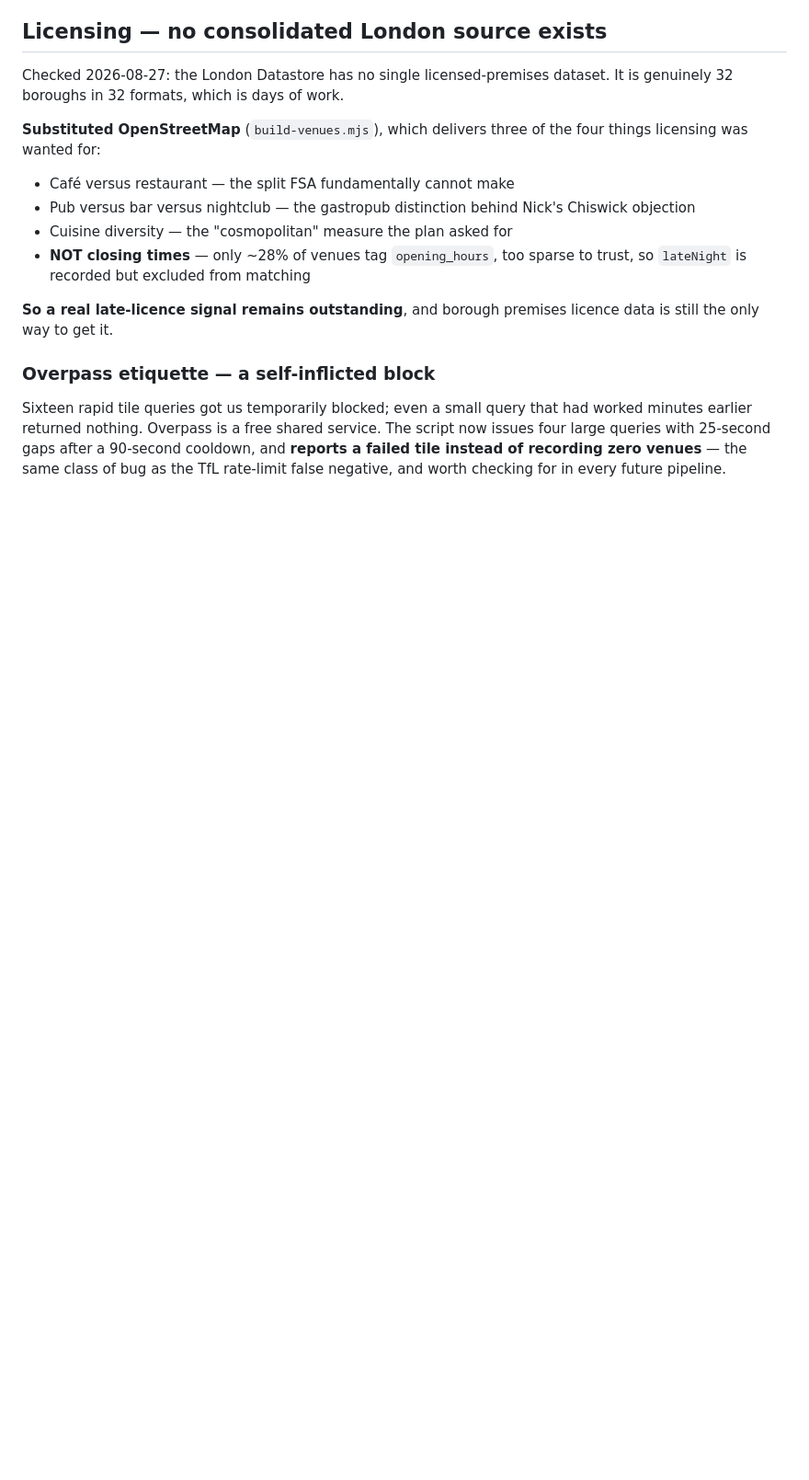
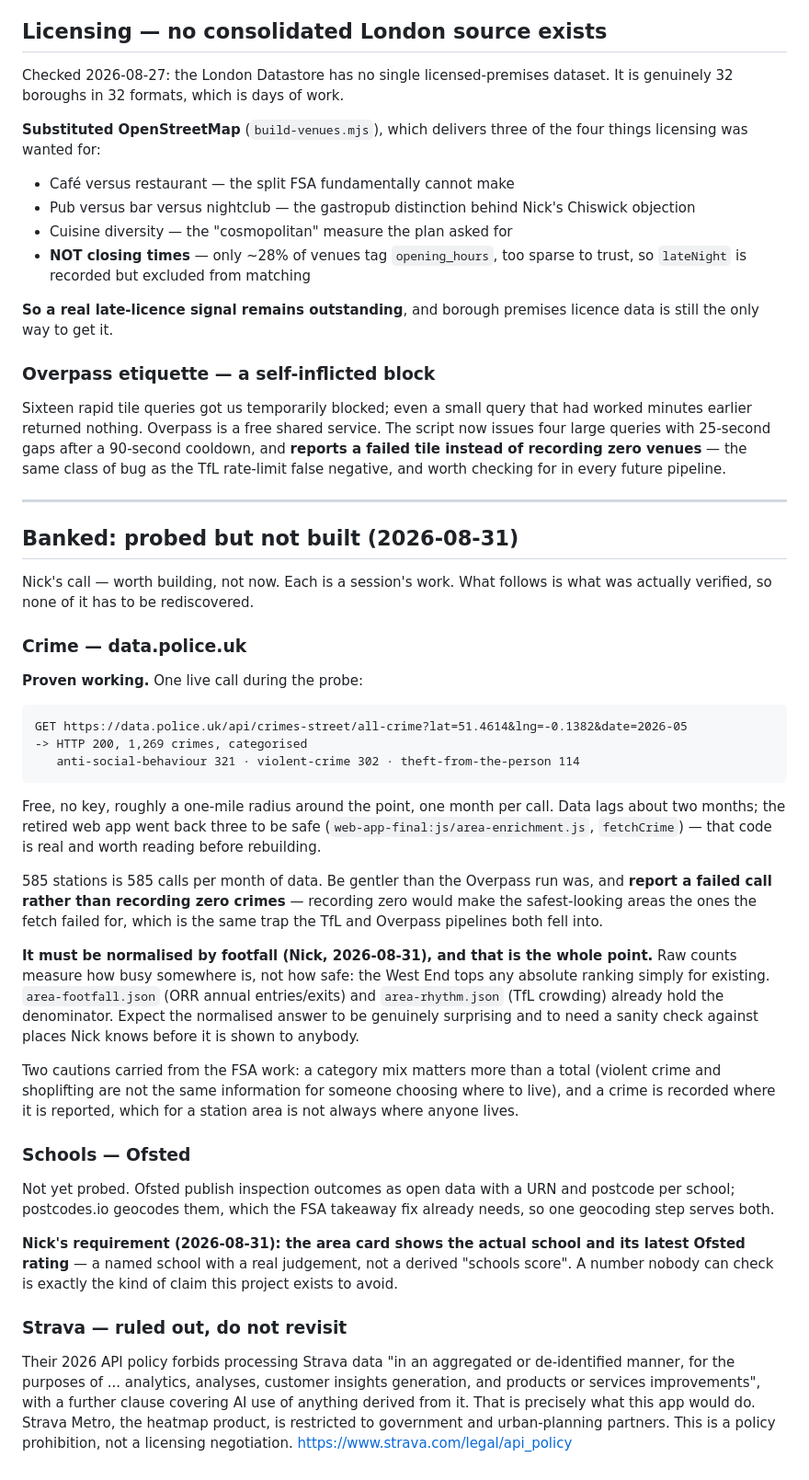
Before and after one commit to nickcarrjones-ship-it/nest.finder, a Markdown page: mobile/docs/data-sources.md, the part around the change. Shown at 92% size. GitHub-like rendering; blank space fills up the shorter version.

Commit message:
Bank the crime and schools findings before they go stale
Nick's call: worth building, not now. Written up so neither has to be
probed twice.

Crime is proven, not assumed — one live call returned 1,269 categorised
crimes for Clapham Common in a month, and the retired web app's working
implementation is recoverable at web-app-final. The requirement that
makes it worth anything is Nick's: normalise by footfall, because raw
counts rank the West End worst simply for being busy, and the
denominator is already in area-footfall.json.

Schools is unprobed. The requirement recorded with it is that the area
card names the actual school and its Ofsted rating rather than showing a
derived score nobody can check.

Strava is ruled out permanently and the reason is written down so it is
not raised again: their 2026 API policy forbids exactly this use.

Co-Authored-By: Claude Opus 5 <noreply@anthropic.com>

````diff
--- a/mobile/docs/data-sources.md
+++ b/mobile/docs/data-sources.md
@@ -411,3 +411,65 @@ service. The script now issues four large queries with 25-second gaps after
 a 90-second cooldown, and **reports a failed tile instead of recording zero
 venues** — the same class of bug as the TfL rate-limit false negative, and
 worth checking for in every future pipeline.
+
+---
+
+## Banked: probed but not built (2026-08-31)
+
+Nick's call — worth building, not now. Each is a session's work. What
+follows is what was actually verified, so none of it has to be rediscovered.
+
+### Crime — data.police.uk
+
+**Proven working.** One live call during the probe:
+
+```
+GET https://data.police.uk/api/crimes-street/all-crime?lat=51.4614&lng=-0.1382&date=2026-05
+-> HTTP 200, 1,269 crimes, categorised
+   anti-social-behaviour 321 · violent-crime 302 · theft-from-the-person 114
+```
+
+Free, no key, roughly a one-mile radius around the point, one month per
+call. Data lags about two months; the retired web app went back three to be
+safe (`web-app-final:js/area-enrichment.js`, `fetchCrime`) — that code is
+real and worth reading before rebuilding.
+
+585 stations is 585 calls per month of data. Be gentler than the Overpass
+run was, and **report a failed call rather than recording zero crimes** —
+recording zero would make the safest-looking areas the ones the fetch
+failed for, which is the same trap the TfL and Overpass pipelines both fell
+into.
+
+**It must be normalised by footfall (Nick, 2026-08-31), and that is the
+whole point.** Raw counts measure how busy somewhere is, not how safe: the
+West End tops any absolute ranking simply for existing. `area-footfall.json`
+(ORR annual entries/exits) and `area-rhythm.json` (TfL crowding) already
+hold the denominator. Expect the normalised answer to be genuinely
+surprising and to need a sanity check against places Nick knows before it
+is shown to anybody.
+
+Two cautions carried from the FSA work: a category mix matters more than a
+total (violent crime and shoplifting are not the same information for
+someone choosing where to live), and a crime is recorded where it is
+reported, which for a station area is not always where anyone lives.
+
+### Schools — Ofsted
+
+Not yet probed. Ofsted publish inspection outcomes as open data with a URN
+and postcode per school; postcodes.io geocodes them, which the FSA
+takeaway fix already needs, so one geocoding step serves both.
+
+**Nick's requirement (2026-08-31): the area card shows the actual school
+and its latest Ofsted rating** — a named school with a real judgement, not
+a derived "schools score". A number nobody can check is exactly the kind of
+claim this project exists to avoid.
+
+### Strava — ruled out, do not revisit
+
+Their 2026 API policy forbids processing Strava data "in an aggregated or
+de-identified manner, for the purposes of ... analytics, analyses, customer
+insights generation, and products or services improvements", with a further
+clause covering AI use of anything derived from it. That is precisely what
+this app would do. Strava Metro, the heatmap product, is restricted to
+government and urban-planning partners. This is a policy prohibition, not a
+licensing negotiation. https://www.strava.com/legal/api_policy
````
